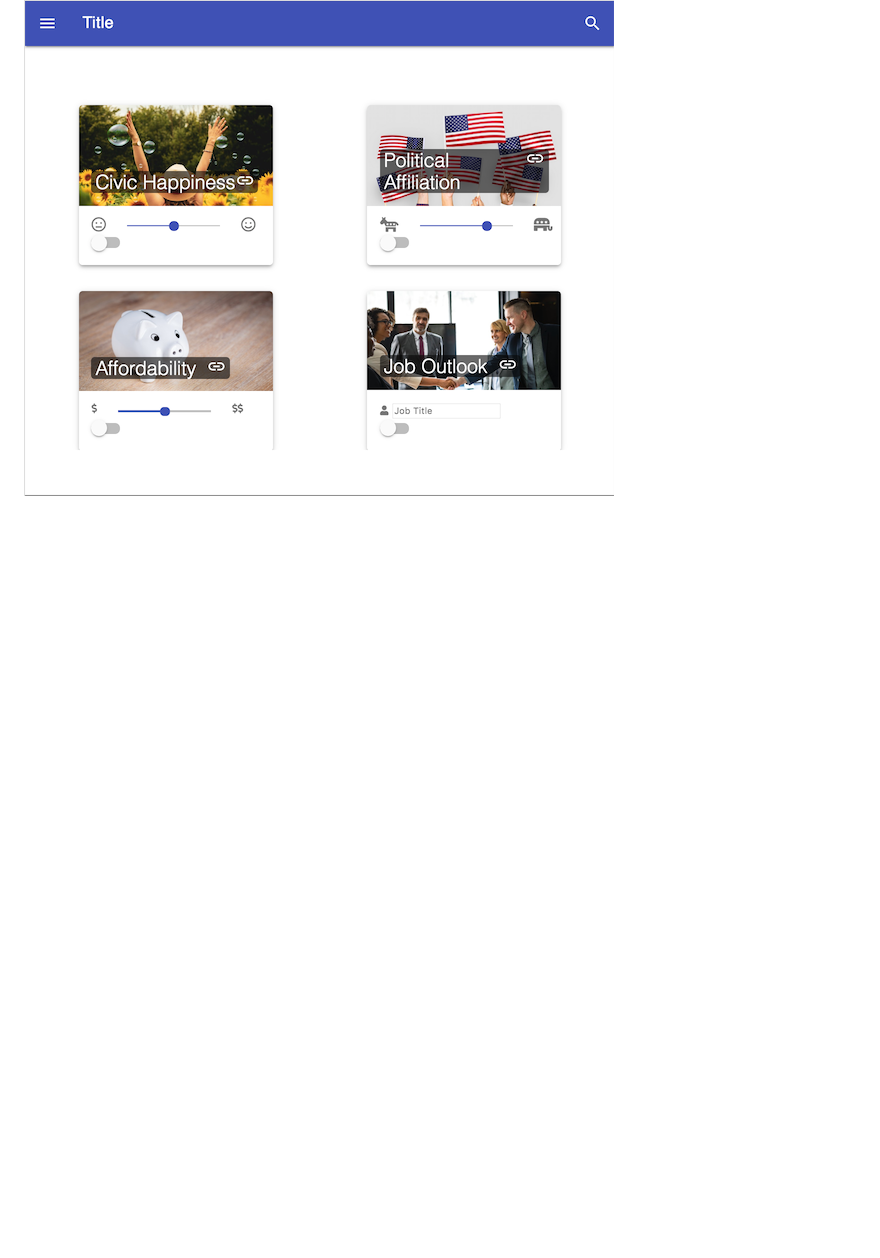
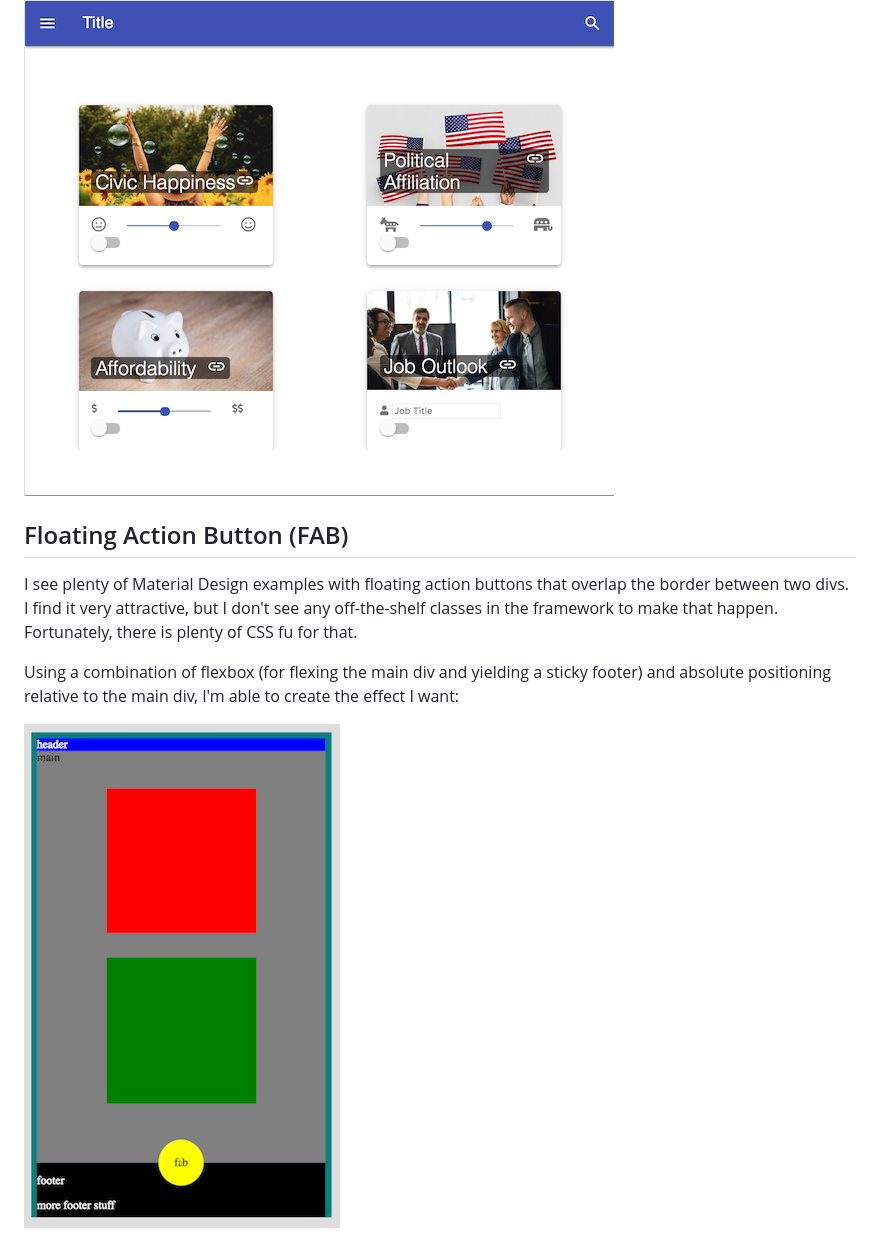
Before and after one commit to zenglenn42/utbc2019-mdl-play, a Markdown page: README.md, the part around the change. Drawn GitHub-style; pictures changed too: docs/img/fab-study.png (added); blank space fills up the shorter version.

Commit message:
play with a floating action button that sits between the main div and the footer :-)

```diff
--- a/README.md
+++ b/README.md
@@ -17,3 +17,11 @@ I've found this nice responsive codepen on the internet that features a CSS grid
 I would /really/ like to redesign the user interface for project 1.  It's fine especially given that we only had 2 weeks to knock it out.  But I'm jones'ing for some MDL and so I'm pushing forward.
 
 ![alt](docs/img/mdl-screen-shot-3.png)
+
+## Floating Action Button (FAB)
+
+I see plenty of Material Design examples with floating action buttons that overlap the border between two divs.  I find it very attractive, but I don't see any off-the-shelf classes in the framework to make that happen.  Fortunately, there is plenty of CSS fu for that.
+
+Using a combination of flexbox (for flexing the main div and yielding a sticky footer) and absolute positioning relative to the main div, I'm able to create the effect I want:
+
+![alt](docs/img/fab-study.png)
```
Also changed, not shown: 3 other files.
